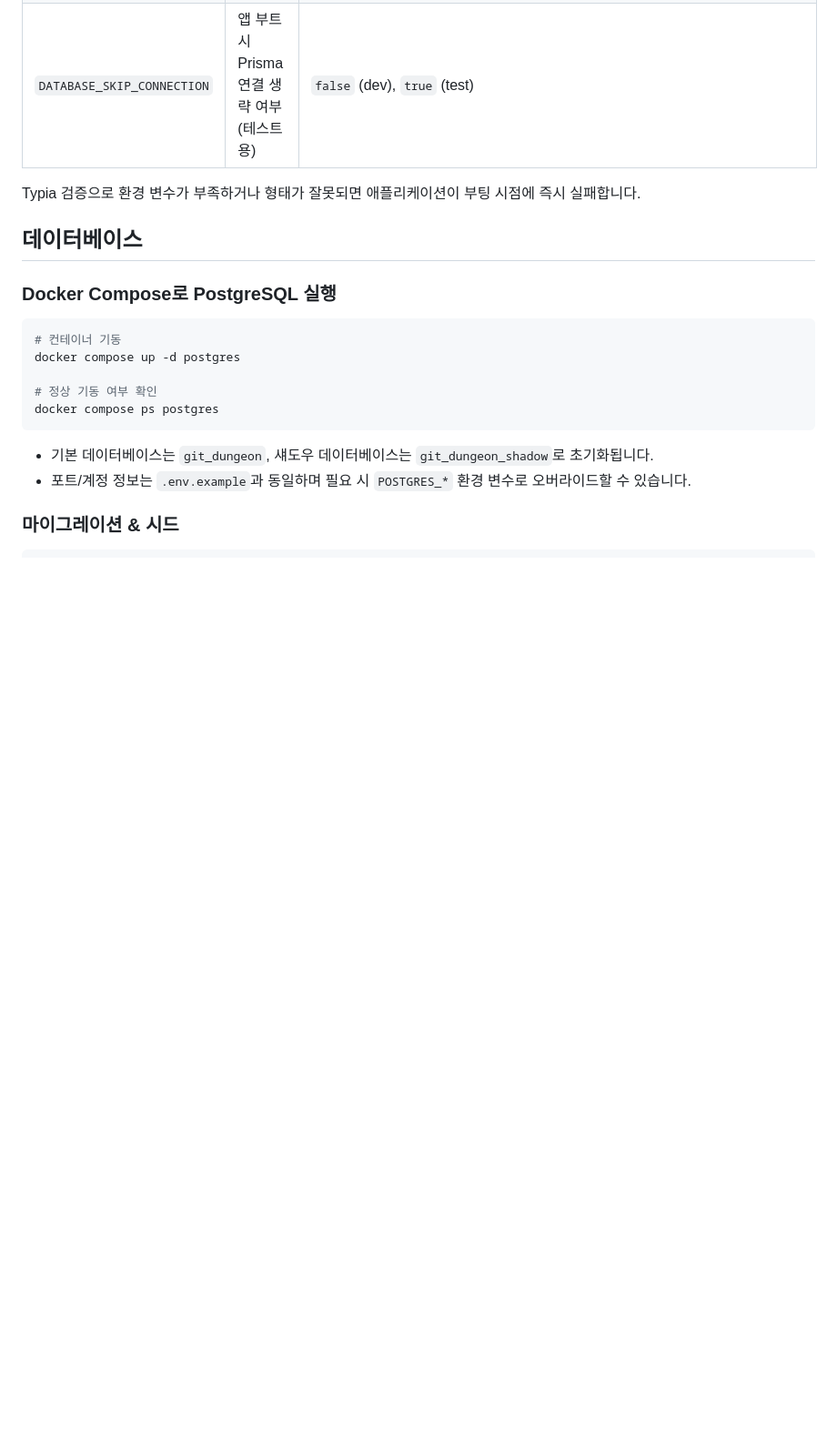
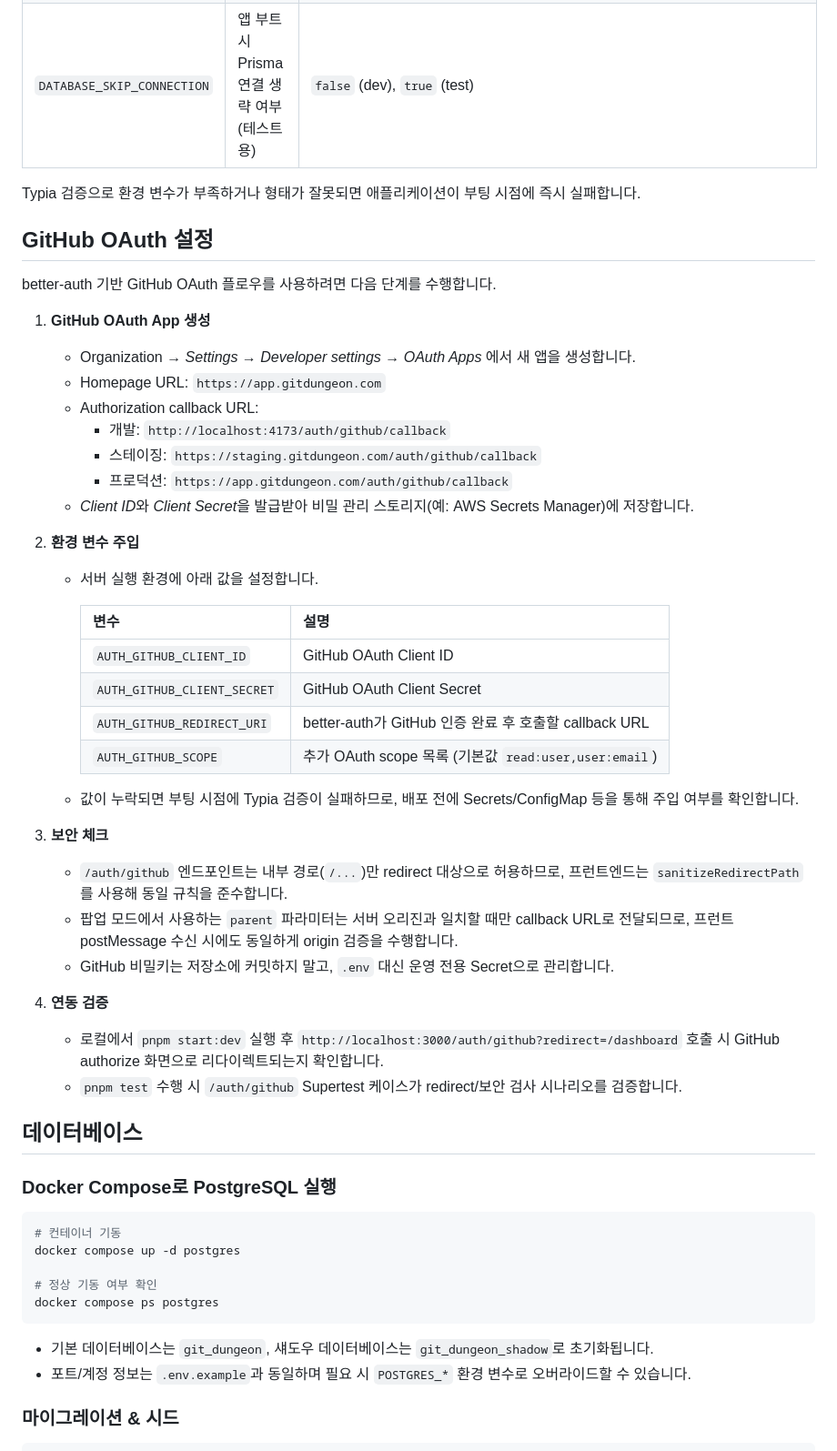
Before and after one commit to git-dungeon/git-dungeon-be, a Markdown page: README.md, the part around the change. Shown: that part at 91% size. Drawn GitHub-style; blank space fills up the shorter version.

Commit message:
docs(#3): OAuth 설정 문서 정리

```diff
--- a/README.md
+++ b/README.md
@@ -32,6 +32,40 @@ pnpm contract:swagger   # Swagger 문서만 생성
 | `DATABASE_SKIP_CONNECTION` | 앱 부트 시 Prisma 연결 생략 여부 (테스트용) | `false` (dev), `true` (test)                                                         |
 
 Typia 검증으로 환경 변수가 부족하거나 형태가 잘못되면 애플리케이션이 부팅 시점에 즉시 실패합니다.
+
+## GitHub OAuth 설정
+
+better-auth 기반 GitHub OAuth 플로우를 사용하려면 다음 단계를 수행합니다.
+
+1. **GitHub OAuth App 생성**
+   - Organization → *Settings* → *Developer settings* → *OAuth Apps* 에서 새 앱을 생성합니다.
+   - Homepage URL: `https://app.gitdungeon.com`
+   - Authorization callback URL:
+     - 개발: `http://localhost:4173/auth/github/callback`
+     - 스테이징: `https://staging.gitdungeon.com/auth/github/callback`
+     - 프로덕션: `https://app.gitdungeon.com/auth/github/callback`
+   - *Client ID*와 *Client Secret*을 발급받아 비밀 관리 스토리지(예: AWS Secrets Manager)에 저장합니다.
+
+2. **환경 변수 주입**
+   - 서버 실행 환경에 아래 값을 설정합니다.
+
+     | 변수 | 설명 |
+     | ---- | ---- |
+     | `AUTH_GITHUB_CLIENT_ID` | GitHub OAuth Client ID |
+     | `AUTH_GITHUB_CLIENT_SECRET` | GitHub OAuth Client Secret |
+     | `AUTH_GITHUB_REDIRECT_URI` | better-auth가 GitHub 인증 완료 후 호출할 callback URL |
+     | `AUTH_GITHUB_SCOPE` | 추가 OAuth scope 목록 (기본값 `read:user,user:email`) |
+
+   - 값이 누락되면 부팅 시점에 Typia 검증이 실패하므로, 배포 전에 Secrets/ConfigMap 등을 통해 주입 여부를 확인합니다.
+
+3. **보안 체크**
+   - `/auth/github` 엔드포인트는 내부 경로(`/...`)만 redirect 대상으로 허용하므로, 프런트엔드는 `sanitizeRedirectPath`를 사용해 동일 규칙을 준수합니다.
+   - 팝업 모드에서 사용하는 `parent` 파라미터는 서버 오리진과 일치할 때만 callback URL로 전달되므로, 프런트 postMessage 수신 시에도 동일하게 origin 검증을 수행합니다.
+   - GitHub 비밀키는 저장소에 커밋하지 말고, `.env` 대신 운영 전용 Secret으로 관리합니다.
+
+4. **연동 검증**
+   - 로컬에서 `pnpm start:dev` 실행 후 `http://localhost:3000/auth/github?redirect=/dashboard` 호출 시 GitHub authorize 화면으로 리다이렉트되는지 확인합니다.
+   - `pnpm test` 수행 시 `/auth/github` Supertest 케이스가 redirect/보안 검사 시나리오를 검증합니다.
 
 ## 데이터베이스
 
```
